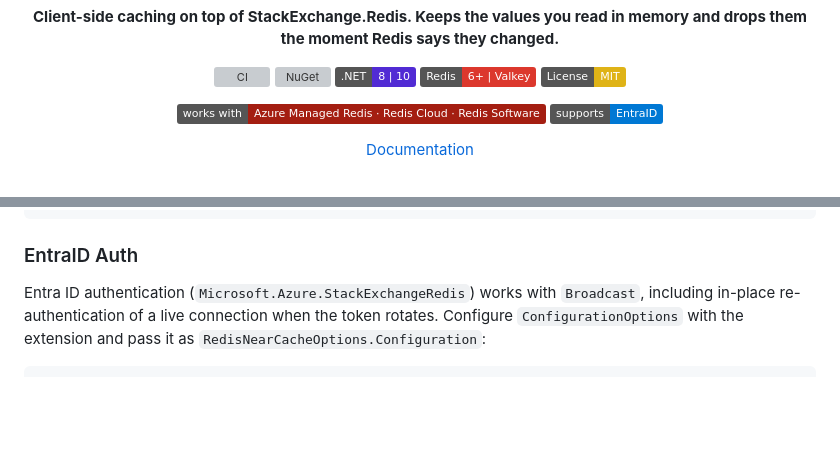
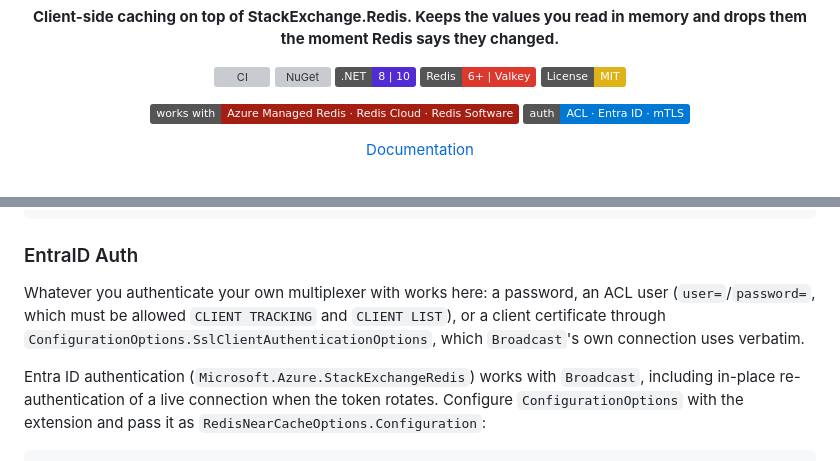
Before and after one commit to magna-nz/redis-near-cache, a Markdown page: README.md, 2 parts joined by grey strips. Drawn GitHub-style; badges without logos; blank space fills up the shorter version; grey boxes are pictures that could not be loaded.

Commit message:
docs: widen the auth badge past Entra ID
"supports EntraID" read as though Entra ID were the only authentication
this works with. It is not: the private multiplexer is built from the
caller's own ConfigurationOptions, so a password, an ACL user or a client
certificate all work, and Entra ID is only the case that needed its own
handling for rotation. The badge now says what is supported, and the
section it links to names all three rather than Entra ID alone.

Co-Authored-By: Claude Opus 5 <noreply@anthropic.com>

```diff
--- a/README.md
+++ b/README.md
@@ -11,7 +11,7 @@
   </p>
   <p>
     <a href="https://magna-nz.github.io/redis-near-cache/#enterprise"><img src="https://img.shields.io/badge/works%20with-Azure%20Managed%20Redis%20%C2%B7%20Redis%20Cloud%20%C2%B7%20Redis%20Software-A41E11" alt="Works with Azure Managed Redis, Redis Cloud and Redis Software" /></a>
-    <a href="#entraid-auth"><img src="https://img.shields.io/badge/supports-EntraID-0078D4" alt="Supports EntraID" /></a>
+    <a href="#entraid-auth"><img src="https://img.shields.io/badge/auth-ACL%20%C2%B7%20Entra%20ID%20%C2%B7%20mTLS-0078D4" alt="Auth: ACL, Entra ID and mTLS" /></a>
   </p>
   <p><a href="https://magna-nz.github.io/redis-near-cache/">Documentation</a></p>
 </div>
@@ -113,6 +113,10 @@ services.AddRedisNearCacheHybridCache();               // HybridCache's own L1 i
 
 ### EntraID Auth
 
+Whatever you authenticate your own multiplexer with works here: a password, an ACL user (`user=`/`password=`,
+which must be allowed `CLIENT TRACKING` and `CLIENT LIST`), or a client certificate through
+`ConfigurationOptions.SslClientAuthenticationOptions`, which `Broadcast`'s own connection uses verbatim.
+
 Entra ID authentication (`Microsoft.Azure.StackExchangeRedis`) works with `Broadcast`, including in-place
 re-authentication of a live connection when the token rotates. Configure `ConfigurationOptions` with the
 extension and pass it as `RedisNearCacheOptions.Configuration`:
```
